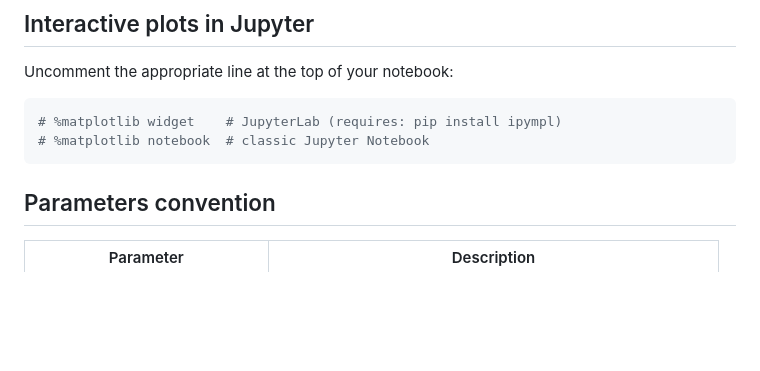
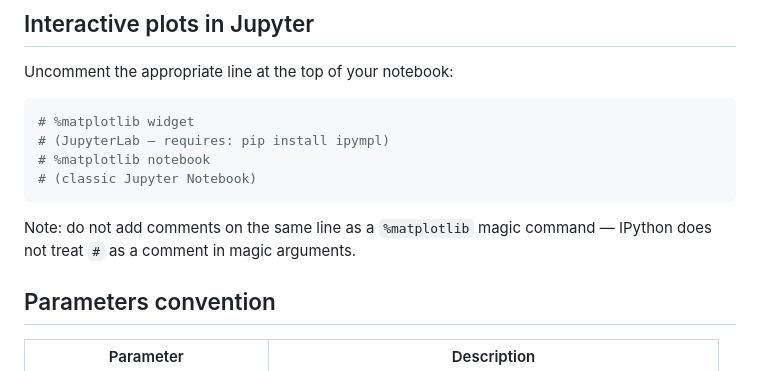
Before and after one commit to hgstei/foofit, a Markdown page: README.md, the part around the change. GitHub-like rendering; blank space fills up the shorter version.

Commit message:
Fix interactive plot instructions in README
Move matplotlib magic command descriptions to separate lines.
IPython does not treat # as a comment in magic command arguments,
so inline comments on %matplotlib lines cause errors.

Co-Authored-By: Claude Sonnet 4.6 <noreply@anthropic.com>

````diff
--- a/README.md
+++ b/README.md
@@ -51,9 +51,13 @@ See `example.ipynb` for a full worked example.
 Uncomment the appropriate line at the top of your notebook:
 
 ```python
-# %matplotlib widget    # JupyterLab (requires: pip install ipympl)
-# %matplotlib notebook  # classic Jupyter Notebook
+# %matplotlib widget
+# (JupyterLab — requires: pip install ipympl)
+# %matplotlib notebook
+# (classic Jupyter Notebook)
 ```
+
+Note: do not add comments on the same line as a `%matplotlib` magic command — IPython does not treat `#` as a comment in magic arguments.
 
 ## Parameters convention
 
````
